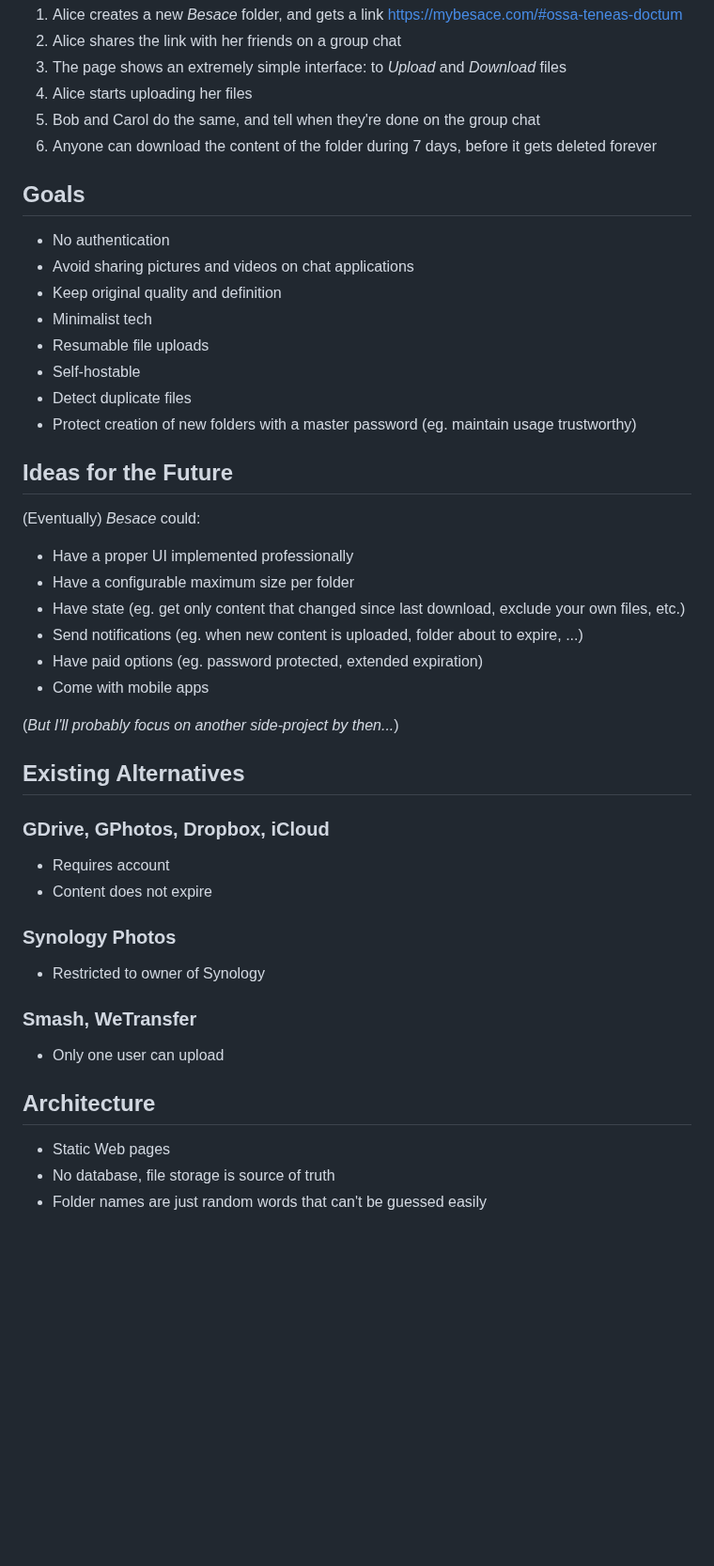
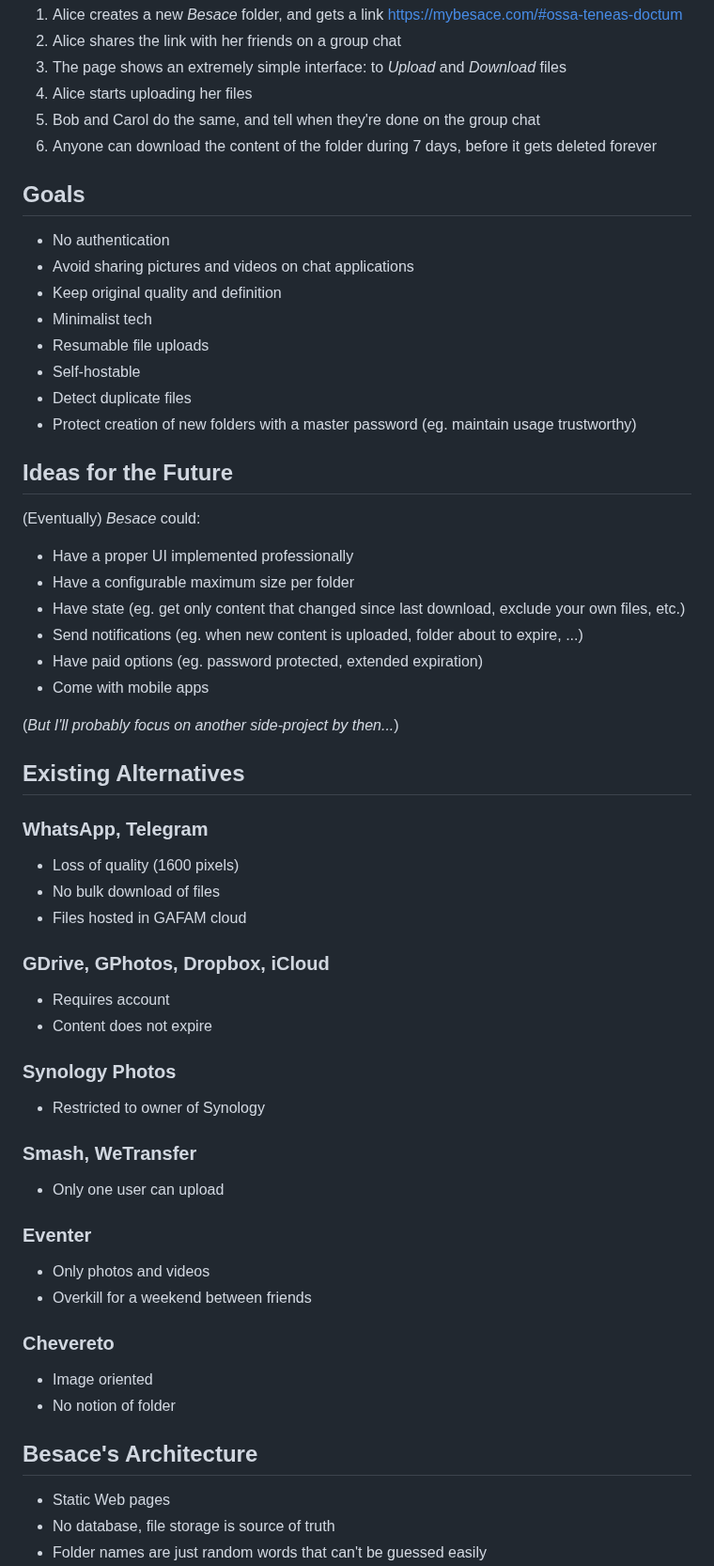
Before and after one commit to leplatrem/besace, a Markdown page: README.md, the part around one of its changes. Shown at 94% size. Rendered like a GitHub page; blank space fills up the shorter version.

Commit message:
Work on README

```diff
--- a/README.md
+++ b/README.md
@@ -13,6 +13,7 @@ Alice, Bob, and Carol spent the week-end together.
 5. Bob and Carol do the same, and tell when they're done on the group chat
 6. Anyone can download the content of the folder during 7 days, before it gets deleted forever
 
+
 ## Goals
 
 - No authentication
@@ -23,6 +24,7 @@ Alice, Bob, and Carol spent the week-end together.
 - Self-hostable
 - Detect duplicate files
 - Protect creation of new folders with a master password (eg. maintain usage trustworthy)
+
 
 ## Ideas for the Future
 
@@ -37,7 +39,14 @@ Alice, Bob, and Carol spent the week-end together.
 
 (*But I'll probably focus on another side-project by then...*)
 
+
 ## Existing Alternatives
+
+### WhatsApp, Telegram
+
+- Loss of quality (1600 pixels)
+- No bulk download of files
+- Files hosted in GAFAM cloud
 
 ### GDrive, GPhotos, Dropbox, iCloud
 
@@ -52,7 +61,18 @@ Alice, Bob, and Carol spent the week-end together.
 
 - Only one user can upload
 
-## Architecture
+### Eventer
+
+- Only photos and videos
+- Overkill for a weekend between friends
+
+### Chevereto
+
+- Image oriented
+- No notion of folder
+
+
+## Besace's Architecture
 
 * Static Web pages
 * No database, file storage is source of truth
```
Also changed, not shown: other parts of README.md (+4 -0 lines).
